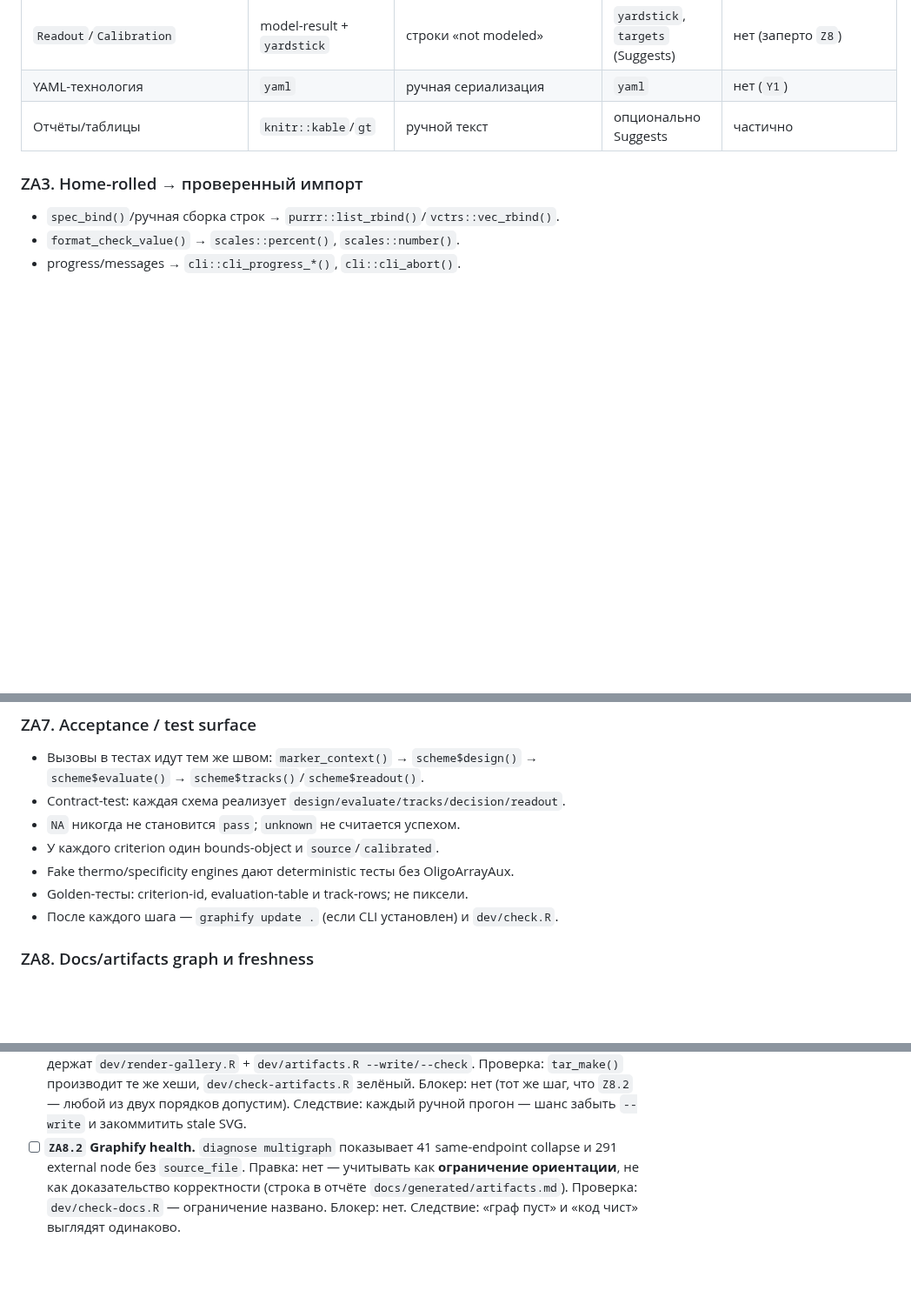
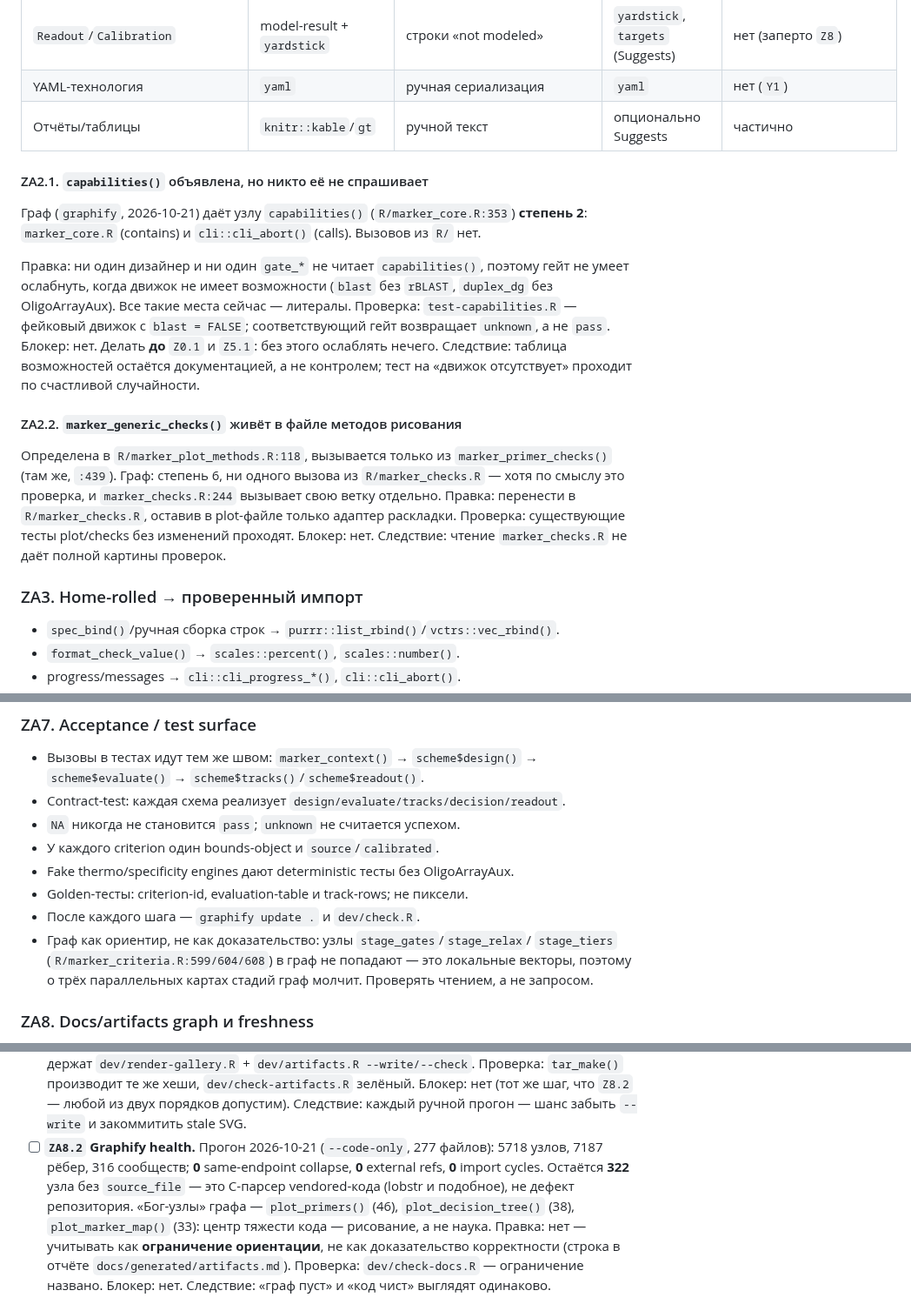
Before and after one commit to Stathmin/tidymarkers, a Markdown page: ROADMAP.md, 3 parts joined by grey strips. Shown at 87% size. GitHub-like rendering; blank space fills up the shorter version.

Commit message:
roadmap: record the graphify pass as seams ZA2.1/ZA2.2
Graphify runs now that ~/.local/bin is on PATH (--code-only, 277 files):
5718 nodes, 7187 edges, 316 communities, 0 edge collapse, 0 import cycles.
Degree analysis upgrades two earlier guesses and refutes one:

- capabilities() (R/marker_core.R:353) has degree 2 and no caller in R/.
  Declared, never consulted, so no gate can relax on a missing engine
  feature. Added as ZA2.1, before Z0.1 and Z5.1.
- marker_generic_checks() lives in R/marker_plot_methods.R:118 and is called
  only from the same file; ZA2.2 moves it to R/marker_checks.R.
- The three parallel stage maps in R/marker_criteria.R are function-local
  vectors, invisible to the graph: noted in ZA7 as check-by-reading.

ZA8.2 records the real diagnostic numbers, replacing the stale 41/291.

```diff
--- a/ROADMAP.md
+++ b/ROADMAP.md
@@ -797,6 +797,33 @@ ro <- scheme$readout(m, context)
 | YAML-технология | `yaml` | ручная сериализация | `yaml` | нет (`Y1`) |
 | Отчёты/таблицы | `knitr::kable`/`gt` | ручной текст | опционально Suggests | частично |
 
+#### ZA2.1. `capabilities()` объявлена, но никто её не спрашивает
+
+Граф (`graphify`, 2026-10-21) даёт узлу `capabilities()` (`R/marker_core.R:353`)
+**степень 2**: `marker_core.R` (contains) и `cli::cli_abort()` (calls). Вызовов
+из `R/` нет.
+
+Правка: ни один дизайнер и ни один `gate_*` не читает `capabilities()`, поэтому
+гейт не умеет ослабнуть, когда движок не имеет возможности (`blast` без `rBLAST`,
+`duplex_dg` без OligoArrayAux). Все такие места сейчас — литералы.
+Проверка: `test-capabilities.R` — фейковый движок с `blast = FALSE`;
+соответствующий гейт возвращает `unknown`, а не `pass`.
+Блокер: нет. Делать **до** `Z0.1` и `Z5.1`: без этого ослаблять нечего.
+Следствие: таблица возможностей остаётся документацией, а не контролем; тест
+на «движок отсутствует» проходит по счастливой случайности.
+
+#### ZA2.2. `marker_generic_checks()` живёт в файле методов рисования
+
+Определена в `R/marker_plot_methods.R:118`, вызывается только из
+`marker_primer_checks()` (там же, `:439`). Граф: степень 6, ни одного вызова из
+`R/marker_checks.R` — хотя по смыслу это проверка, и `marker_checks.R:244`
+вызывает свою ветку отдельно.
+Правка: перенести в `R/marker_checks.R`, оставив в plot-файле только
+адаптер раскладки.
+Проверка: существующие тесты plot/checks без изменений проходят.
+Блокер: нет.
+Следствие: чтение `marker_checks.R` не даёт полной картины проверок.
+
 ### ZA3. Home-rolled → проверенный импорт
 
 - `spec_bind()`/ручная сборка строк → `purrr::list_rbind()`/`vctrs::vec_rbind()`.
@@ -883,7 +911,11 @@ ro <- scheme$readout(m, context)
 - У каждого criterion один bounds-object и `source`/`calibrated`.
 - Fake thermo/specificity engines дают deterministic тесты без OligoArrayAux.
 - Golden-тесты: criterion-id, evaluation-table и track-rows; не пиксели.
-- После каждого шага — `graphify update .` (если CLI установлен) и `dev/check.R`.
+- После каждого шага — `graphify update .` и `dev/check.R`.
+- Граф как ориентир, не как доказательство: узлы `stage_gates`/`stage_relax`/
+  `stage_tiers` (`R/marker_criteria.R:599/604/608`) в граф не попадают — это
+  локальные векторы, поэтому о трёх параллельных картах стадий граф молчит.
+  Проверять чтением, а не запросом.
 
 ### ZA8. Docs/artifacts graph и freshness
 
@@ -917,8 +949,12 @@ manifest + generated Markdown, а не через sidecar JSON.
   Проверка: `tar_make()` производит те же хеши, `dev/check-artifacts.R` зелёный.
   Блокер: нет (тот же шаг, что `Z8.2` — любой из двух порядков допустим).
   Следствие: каждый ручной прогон — шанс забыть `--write` и закоммитить stale SVG.
-- [ ] **`ZA8.2` Graphify health.** `diagnose multigraph` показывает 41
-  same-endpoint collapse и 291 external node без `source_file`.
+- [ ] **`ZA8.2` Graphify health.** Прогон 2026-10-21 (`--code-only`, 277 файлов):
+  5718 узлов, 7187 рёбер, 316 сообществ; **0** same-endpoint collapse, **0**
+  external refs, **0** import cycles. Остаётся **322** узла без `source_file` —
+  это C-парсер vendored-кода (lobstr и подобное), не дефект репозитория.
+  «Бог-узлы» графа — `plot_primers()` (46), `plot_decision_tree()` (38),
+  `plot_marker_map()` (33): центр тяжести кода — рисование, а не наука.
   Правка: нет — учитывать как **ограничение ориентации**, не как доказательство
   корректности (строка в отчёте `docs/generated/artifacts.md`).
   Проверка: `dev/check-docs.R` — ограничение названо.
```
Also changed, not shown: other parts of ROADMAP.md (+2 -1 lines).
